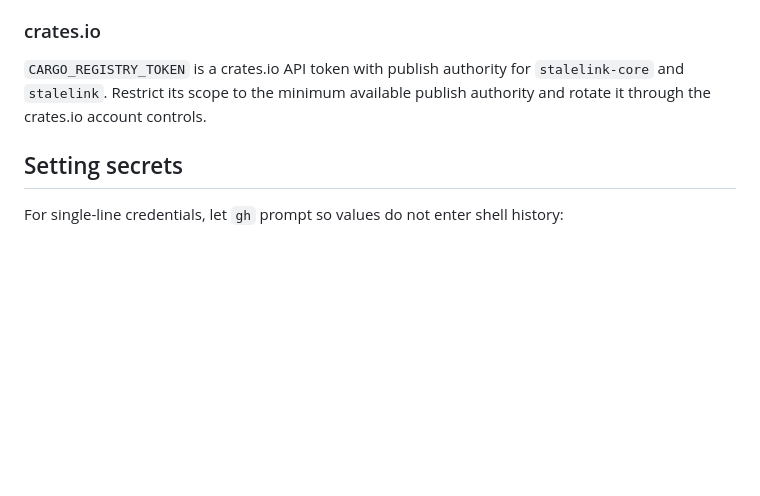
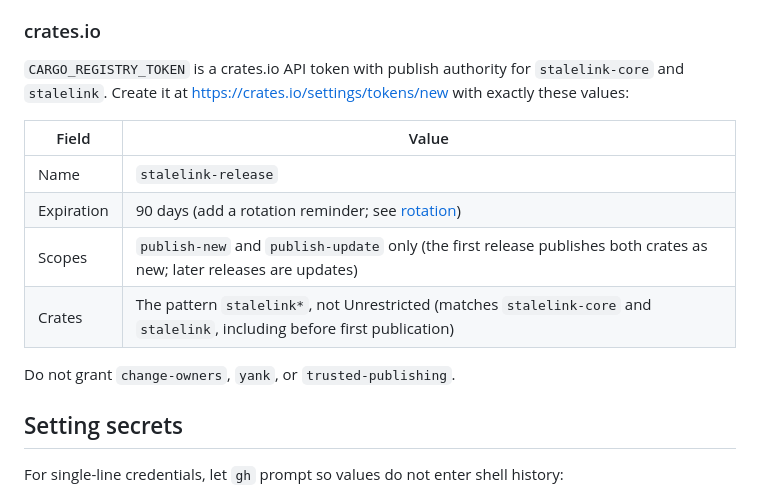
Before and after one commit to jishnuteegala/stalelink, a Markdown page: PUBLISHING-SETUP.md, the part around the change. Drawn GitHub-style; blank space fills up the shorter version.

Commit message:
docs: specify exact crates.io token creation values (#47)
Documents the exact crates.io new-token form values for
CARGO_REGISTRY_TOKEN: name, 90-day expiration, publish-new +
publish-update scopes only, and the stalelink* crate pattern instead of
Unrestricted.

```diff
--- a/PUBLISHING-SETUP.md
+++ b/PUBLISHING-SETUP.md
@@ -113,8 +113,17 @@ installable: validation, scanning, and moderation follow.
 ### crates.io
 
 `CARGO_REGISTRY_TOKEN` is a crates.io API token with publish authority for
-`stalelink-core` and `stalelink`. Restrict its scope to the minimum available
-publish authority and rotate it through the crates.io account controls.
+`stalelink-core` and `stalelink`. Create it at
+<https://crates.io/settings/tokens/new> with exactly these values:
+
+| Field | Value |
+| --- | --- |
+| Name | `stalelink-release` |
+| Expiration | 90 days (add a rotation reminder; see [rotation](#credential-rotation-and-incident-response)) |
+| Scopes | `publish-new` and `publish-update` only (the first release publishes both crates as new; later releases are updates) |
+| Crates | The pattern `stalelink*`, not Unrestricted (matches `stalelink-core` and `stalelink`, including before first publication) |
+
+Do not grant `change-owners`, `yank`, or `trusted-publishing`.
 
 ## Setting secrets
 
```
